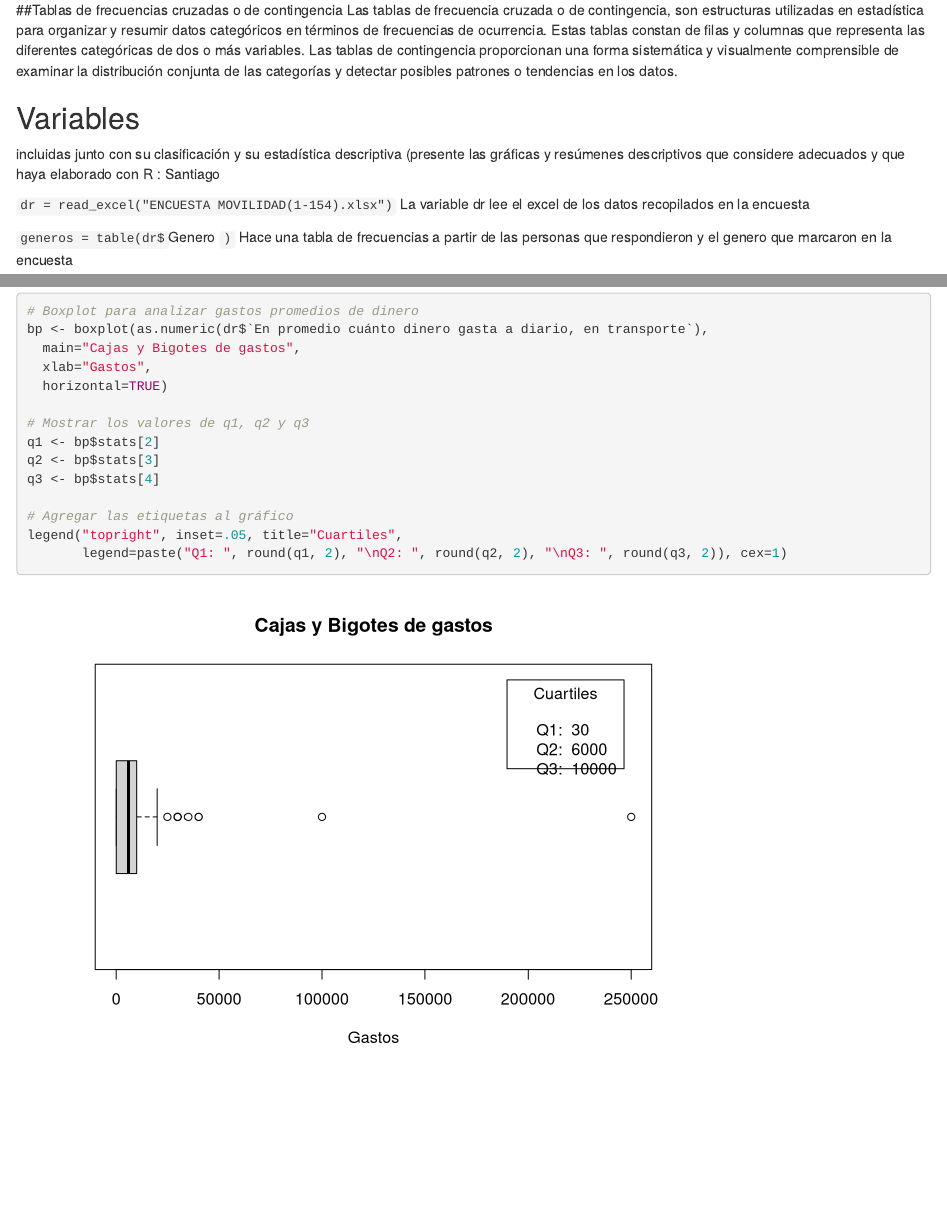
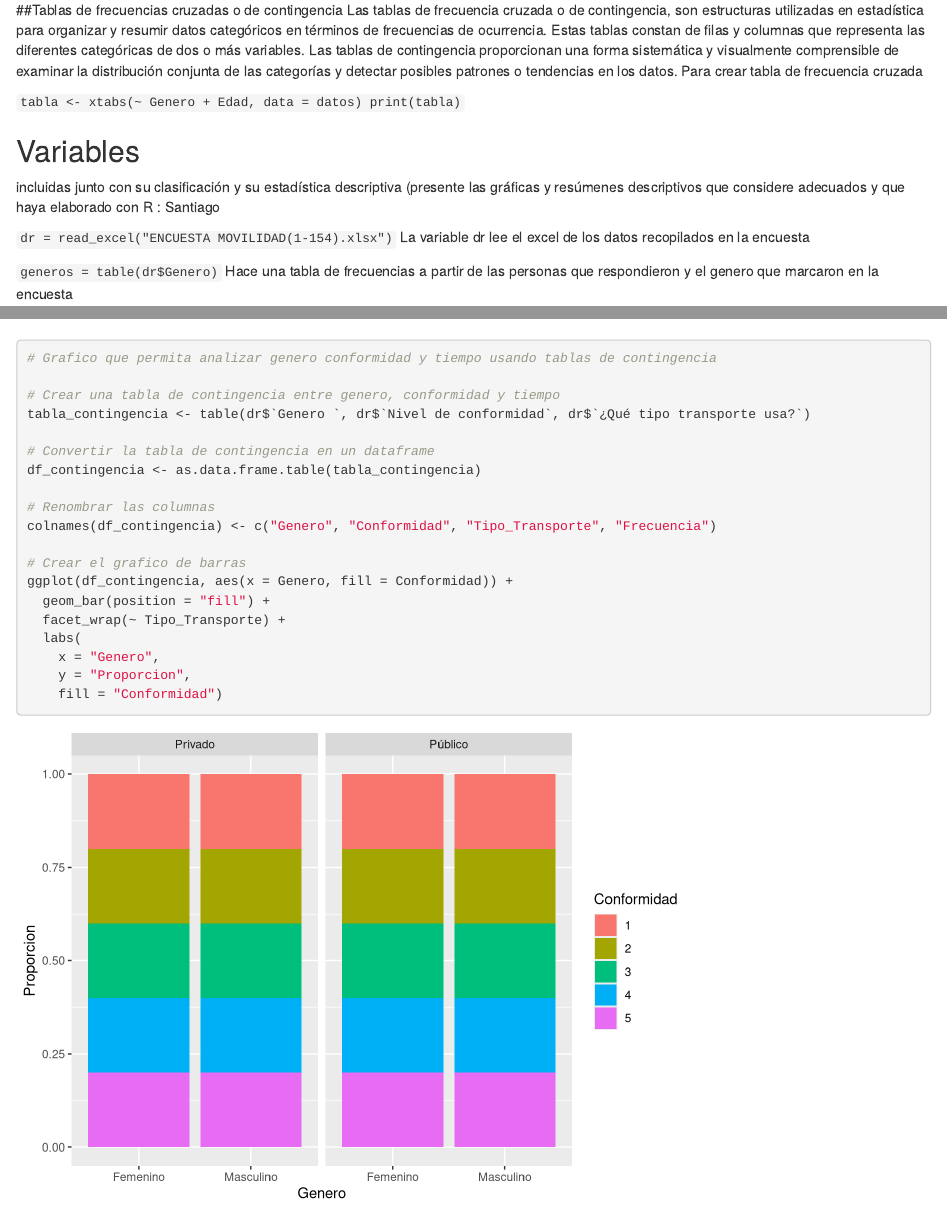
Before and after one commit to SantiagoSantafe/ProbabilidadyEstadistica, an R Markdown document (proyecto.rmd): the page in a window 1100 px wide, from 1130 px down, and a second part further down, joined at a grey line. Rendered offline with R 4.5, knitr and Pandoc, with nearby package versions; drawn as R Markdown's standard HTML page in place of the format the file asks for.

Commit message:
Agregada tabla de frecuencia cruzada y gráfico de barras de conformidad por género y tipo de transporte

````diff
--- a/proyecto.rmd
+++ b/proyecto.rmd
@@ -37,6 +37,11 @@ Los resultados de este estudio proporcionarán información para llevar a cabo l
 
 ##Tablas de frecuencias cruzadas o de contingencia
 Las tablas de frecuencia cruzada o de contingencia, son estructuras utilizadas en estadística para organizar y resumir datos categóricos en términos de frecuencias de ocurrencia. Estas tablas constan de filas y columnas que representa las diferentes categóricas de dos o más variables. Las tablas de contingencia proporcionan una forma sistemática y visualmente comprensible de examinar la distribución conjunta de las categorías y detectar posibles patrones o tendencias en los datos.
+Para crear tabla de frecuencia cruzada
+
+`
+tabla <- xtabs(~ Genero + Edad, data = datos)
+print(tabla)`
 
 ## Variables
 incluidas junto con su clasificación y su estadística descriptiva (presente las gráficas y resúmenes descriptivos que considere adecuados y que haya elaborado con R : Santiago
@@ -44,7 +49,7 @@ incluidas junto con su clasificación y su estadística descriptiva (presente la
 ` dr = read_excel("ENCUESTA MOVILIDAD(1-154).xlsx") `
 La variable dr lee el excel de los datos recopilados en la encuesta
 
-` generos = table(dr$`Genero `) `
+` generos = table(dr$Genero) `
 Hace una tabla de frecuencias a partir de las personas que respondieron y el genero que marcaron en la encuesta
 
 
@@ -171,5 +176,23 @@ q3 <- bp$stats[4]
 legend("topright", inset=.05, title="Cuartiles",
        legend=paste("Q1: ", round(q1, 2), "\nQ2: ", round(q2, 2), "\nQ3: ", round(q3, 2)), cex=1)
 
+# Grafico que permita analizar genero conformidad y tiempo usando tablas de contingencia
 
+# Crear una tabla de contingencia entre genero, conformidad y tiempo
+tabla_contingencia <- table(dr$`Genero `, dr$`Nivel de conformidad`, dr$`¿Qué tipo transporte usa?`)
+
+# Convertir la tabla de contingencia en un dataframe
+df_contingencia <- as.data.frame.table(tabla_contingencia)
+
+# Renombrar las columnas
+colnames(df_contingencia) <- c("Genero", "Conformidad", "Tipo_Transporte", "Frecuencia")
+
+# Crear el grafico de barras
+ggplot(df_contingencia, aes(x = Genero, fill = Conformidad)) +
+  geom_bar(position = "fill") +
+  facet_wrap(~ Tipo_Transporte) +
+  labs(
+    x = "Genero",
+    y = "Proporcion",
+    fill = "Conformidad")
 ```
````
